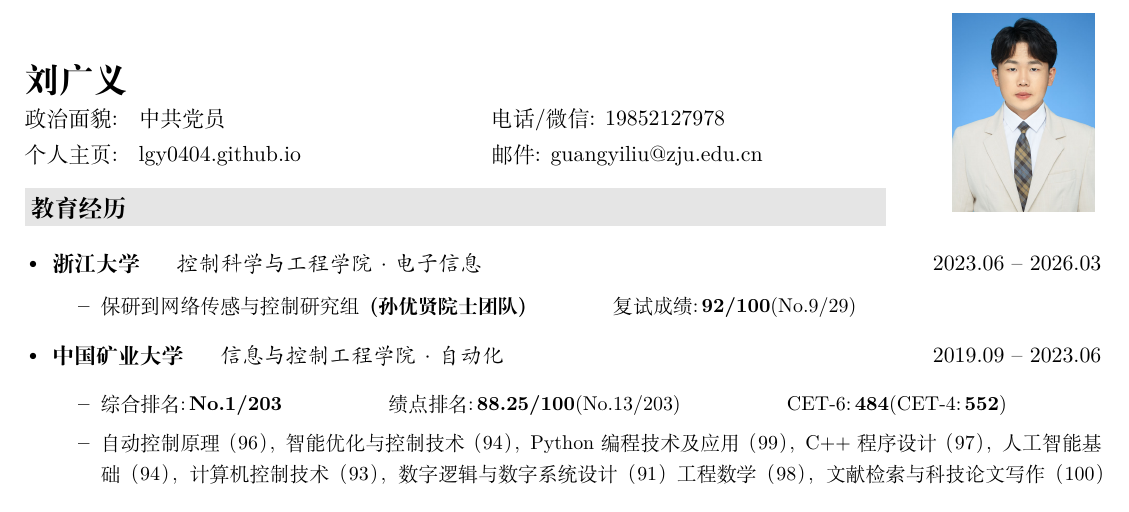
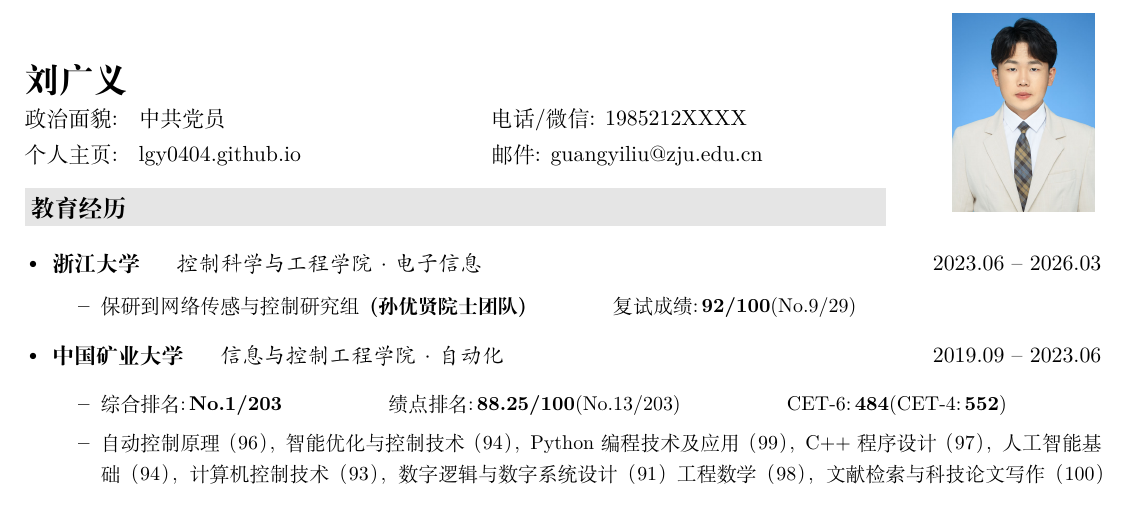
Before and after one commit to hobbitlab/BAOYAN, a LaTeX CV (个人简历模板-latex/resume-zh.tex, which reads 个人简历模板-latex/description-zh/header.tex): part of page 1 of 2, cut so that both start at the same text. Compiled offline with XeLaTeX.

Commit message:
更新个人简历

```diff
--- a/个人简历模板-latex/description-zh/header.tex
+++ b/个人简历模板-latex/description-zh/header.tex
@@ -10,7 +10,7 @@
   \textbf{\href{}{\LARGE 刘广义}} &  &\\
 
 
-  政治面貌: $\,${中共党员} &  电话/微信: 19852127978$\,${\color{labelgrey}}
+  政治面貌: $\,${中共党员} &  电话/微信: 1985212XXXX$\,${\color{labelgrey}}
   & \\
   个人主页:  $\,${  \href{https://lgy0404.github.io/}{lgy0404.github.io} } & 邮件: \href{mailto:guangyiliu@zju.edu.cn}{guangyiliu@zju.edu.cn}
  & \\
```
Also changed, not shown: README.md.
